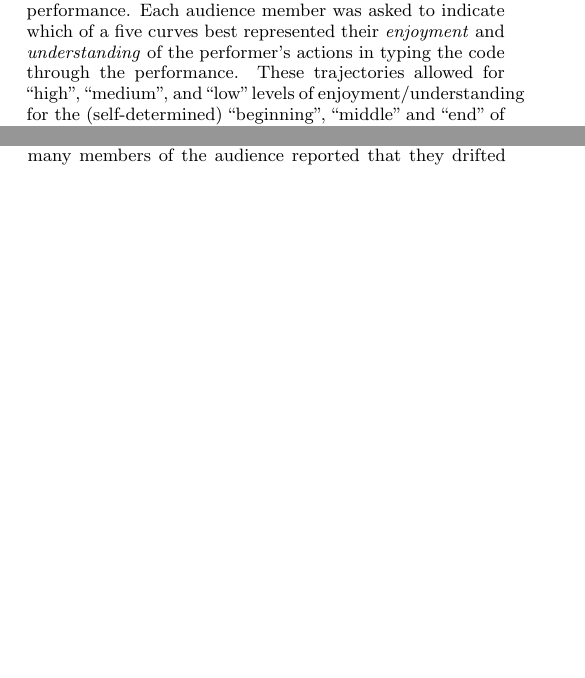
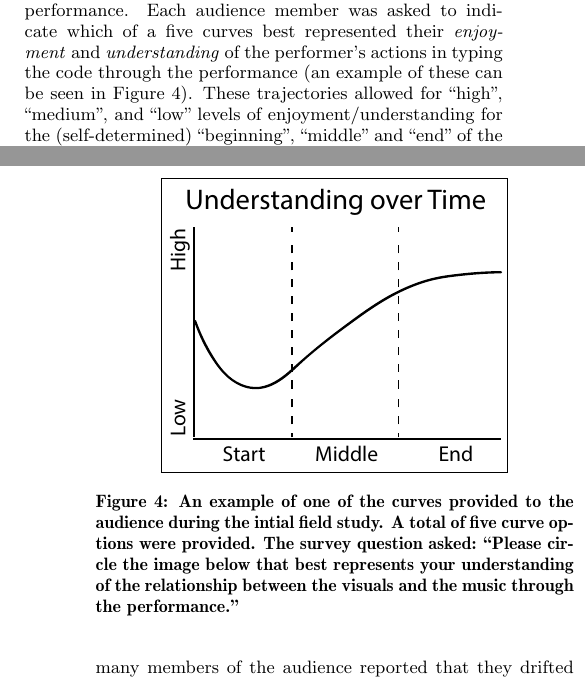
Before and after one commit to arrian/research-project, a LaTeX paper (ozchi-paper/arrian-ozchi-2014.tex): two parts of the columns of pages 1 and 3 of 4 before the commit and two parts of the columns of pages 1 and 4 of 4 after it, joined at a grey line, cut so that both start at the same text, the shorter picture padded with empty space. Compiled offline with pdfLaTeX.

Commit message:
Adding field study curve image.

```diff
--- a/ozchi-paper/arrian-ozchi-2014.tex
+++ b/ozchi-paper/arrian-ozchi-2014.tex
@@ -104,8 +104,9 @@ out a survey regarding their perception of and response to the
 projection of the computer code during the performance. Each audience
 member was asked to indicate which of a five curves best represented
 their \emph{enjoyment} and \emph{understanding} of the performer's
-actions in typing the code through the performance. These trajectories
-allowed for ``high'', ``medium'', and ``low'' levels of
+actions in typing the code through the performance (an example of
+these can be seen in Figure~\ref{fig:understanding-over-time}). These
+trajectories allowed for ``high'', ``medium'', and ``low'' levels of
 enjoyment/understanding for the (self-determined) ``beginning'',
 ``middle'' and ``end'' of the performance. Other survey questions
 addressed their sense of ``liveness'' of the performance
@@ -332,6 +333,17 @@ distracting''. When asked if the visualisations were distracting the
 live coder stated: ``Ah, no. In general I'm just so focussed on the
 code''.
 
+\begin{figure}
+\centering
+\fbox{\epsfig{file=understanding-over-time.pdf, width=0.7\columnwidth}}
+\caption{An example of one of the curves provided to the audience
+during the intial field study. A total of five curve options were
+provided. The survey question asked: ``Please circle the image below
+that best represents your understanding of the relationship between
+the visuals and the music through the performance.''}
+\label{fig:understanding-over-time}
+\end{figure}
+
 \section{Conclusion}
 
 In this first empirical study of audience perception of code
```
Also changed, not shown: ozchi-paper/understanding-over-time.pdf (added), ozchi-paper/arrian-ozchi-2014.tex (4 more changed lines).
